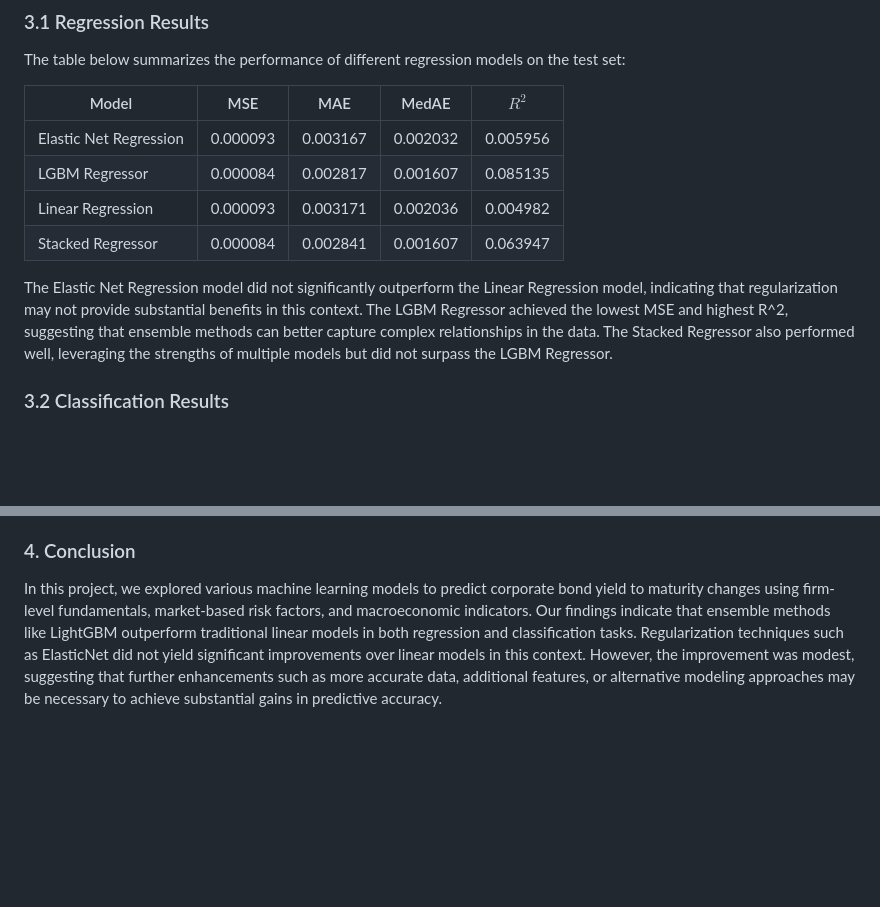
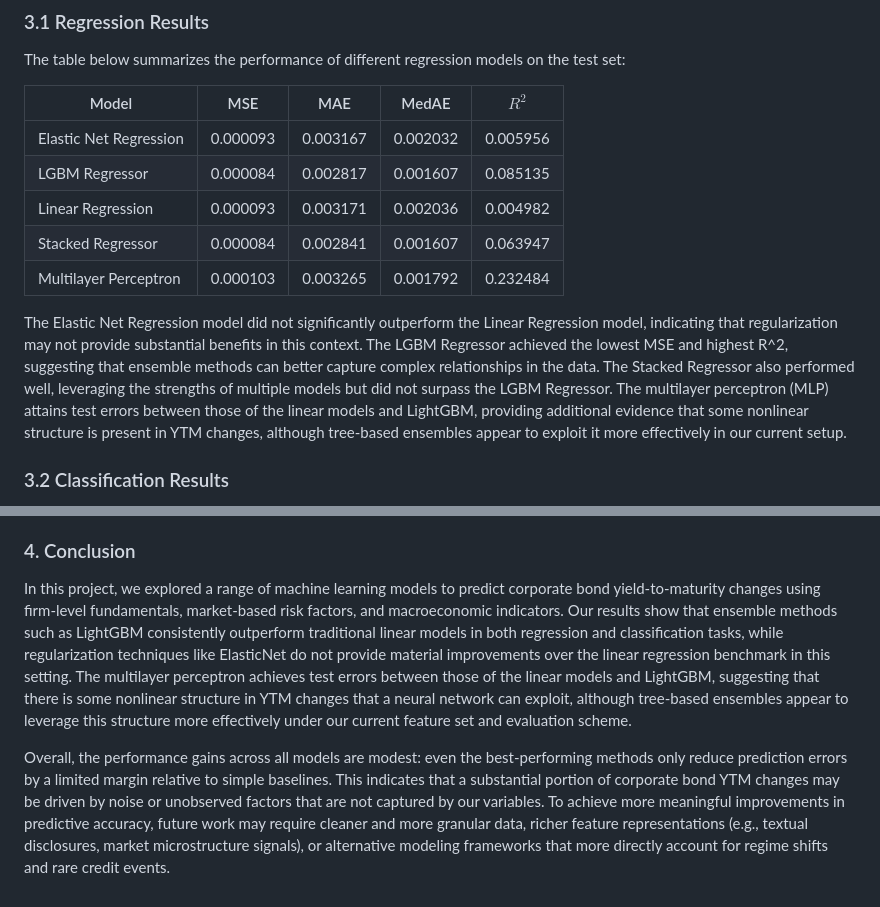
Before and after one commit to QinqinAndMacaulayCat/ml_project, a Markdown page: docs/report.md, 2 parts joined by grey strips. Rendered like a GitHub page; blank space fills up the shorter version.

```diff
--- a/docs/report.md
+++ b/docs/report.md
@@ -173,14 +186,17 @@ For classification models, we evaluated performance using:
 
 The table below summarizes the performance of different regression models on the test set:
 
-| Model                 | MSE       | MAE      | MedAE    | $R^2$        |
-|-----------------------|-----------|----------|----------|-----------|
-| Elastic Net Regression | 0.000093 | 0.003167 | 0.002032 | 0.005956  |
-| LGBM Regressor        | 0.000084 | 0.002817 | 0.001607 | 0.085135  |
-| Linear Regression     | 0.000093 | 0.003171 | 0.002036 | 0.004982  |
-| Stacked Regressor     | 0.000084 | 0.002841 | 0.001607 | 0.063947  |
+| Model                  | MSE       | MAE      | MedAE    | $R^2$    |
+|------------------------|-----------|----------|----------|---------|
+| Elastic Net Regression | 0.000093  | 0.003167 | 0.002032 | 0.005956 |
+| LGBM Regressor         | 0.000084  | 0.002817 | 0.001607 | 0.085135 |
+| Linear Regression      | 0.000093  | 0.003171 | 0.002036 | 0.004982 |
+| Stacked Regressor      | 0.000084  | 0.002841 | 0.001607 | 0.063947 |
+| Multilayer Perceptron  | 0.000103  | 0.003265 | 0.001792 | 0.232484 |
 
 The Elastic Net Regression model did not significantly outperform the Linear Regression model, indicating that regularization may not provide substantial benefits in this context. The LGBM Regressor achieved the lowest MSE and highest R^2, suggesting that ensemble methods can better capture complex relationships in the data. The Stacked Regressor also performed well, leveraging the strengths of multiple models but did not surpass the LGBM Regressor.
+The multilayer perceptron (MLP) attains test errors between those of the linear models and LightGBM, providing additional evidence that some nonlinear structure is present in YTM changes, although tree-based ensembles appear to exploit it more effectively in our current setup.
+
 
 ### 3.2 Classification Results
 
@@ -198,4 +214,6 @@ In classification tasks, both the Elastic Net Classifier and Logistic Regression
 
 ### 4. Conclusion
 
-In this project, we explored various machine learning models to predict corporate bond yield to maturity changes using firm-level fundamentals, market-based risk factors, and macroeconomic indicators. Our findings indicate that ensemble methods like LightGBM outperform traditional linear models in both regression and classification tasks. Regularization techniques such as ElasticNet did not yield significant improvements over linear models in this context. However, the improvement was modest, suggesting that further enhancements such as more accurate data, additional features, or alternative modeling approaches may be necessary to achieve substantial gains in predictive accuracy.
+In this project, we explored a range of machine learning models to predict corporate bond yield-to-maturity changes using firm-level fundamentals, market-based risk factors, and macroeconomic indicators. Our results show that ensemble methods such as LightGBM consistently outperform traditional linear models in both regression and classification tasks, while regularization techniques like ElasticNet do not provide material improvements over the linear regression benchmark in this setting. The multilayer perceptron achieves test errors between those of the linear models and LightGBM, suggesting that there is some nonlinear structure in YTM changes that a neural network can exploit, although tree-based ensembles appear to leverage this structure more effectively under our current feature set and evaluation scheme.
+
+Overall, the performance gains across all models are modest: even the best-performing methods only reduce prediction errors by a limited margin relative to simple baselines. This indicates that a substantial portion of corporate bond YTM changes may be driven by noise or unobserved factors that are not captured by our variables. To achieve more meaningful improvements in predictive accuracy, future work may require cleaner and more granular data, richer feature representations (e.g., textual disclosures, market microstructure signals), or alternative modeling frameworks that more directly account for regime shifts and rare credit events.
```
Also changed, not shown: other parts of docs/report.md (+17 -4 lines).
